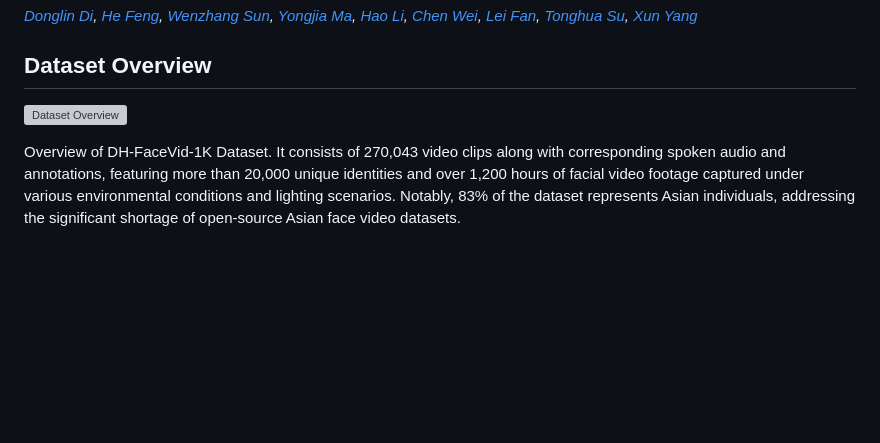
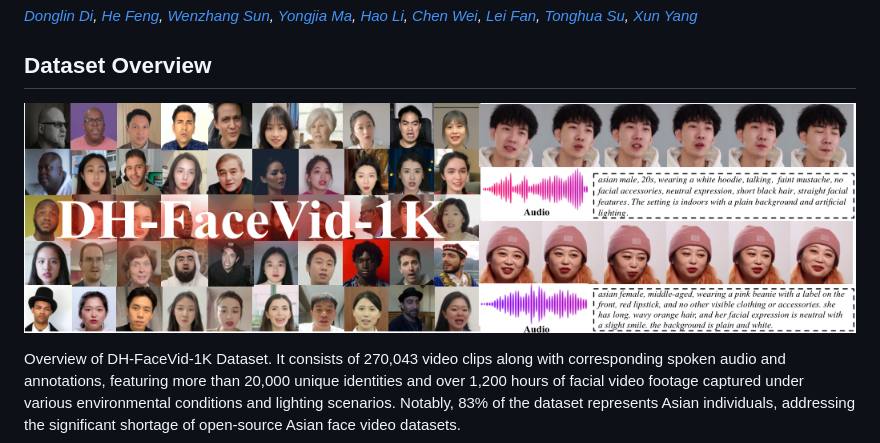
Before and after one commit to luna-ai-lab/DH-FaceVid-1K, a Markdown page: README.md, the part around the change. Rendered like a GitHub page; blank space fills up the shorter version; grey boxes are pictures that could not be loaded.

```diff
--- a/README.md
+++ b/README.md
@@ -22,7 +22,7 @@
 
 ## Dataset Overview
 
-![Dataset Overview](figures/1.png)
+![Dataset Overview](static/images/1.png)
 
 Overview of DH-FaceVid-1K Dataset. It consists of 270,043 video clips along with corresponding spoken audio and annotations, featuring more than 20,000 unique identities and over 1,200 hours of facial video footage captured under various environmental conditions and lighting scenarios. Notably, 83% of the dataset represents Asian individuals, addressing the significant shortage of open-source Asian face video datasets.
 
```
